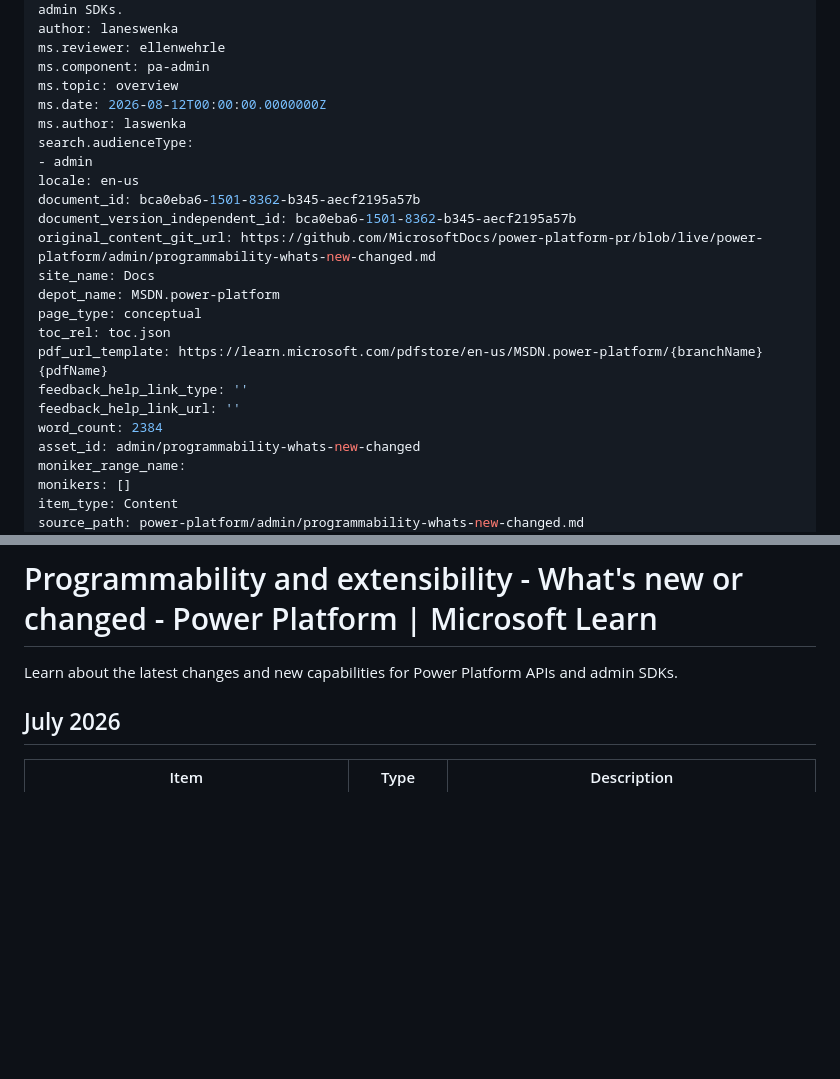
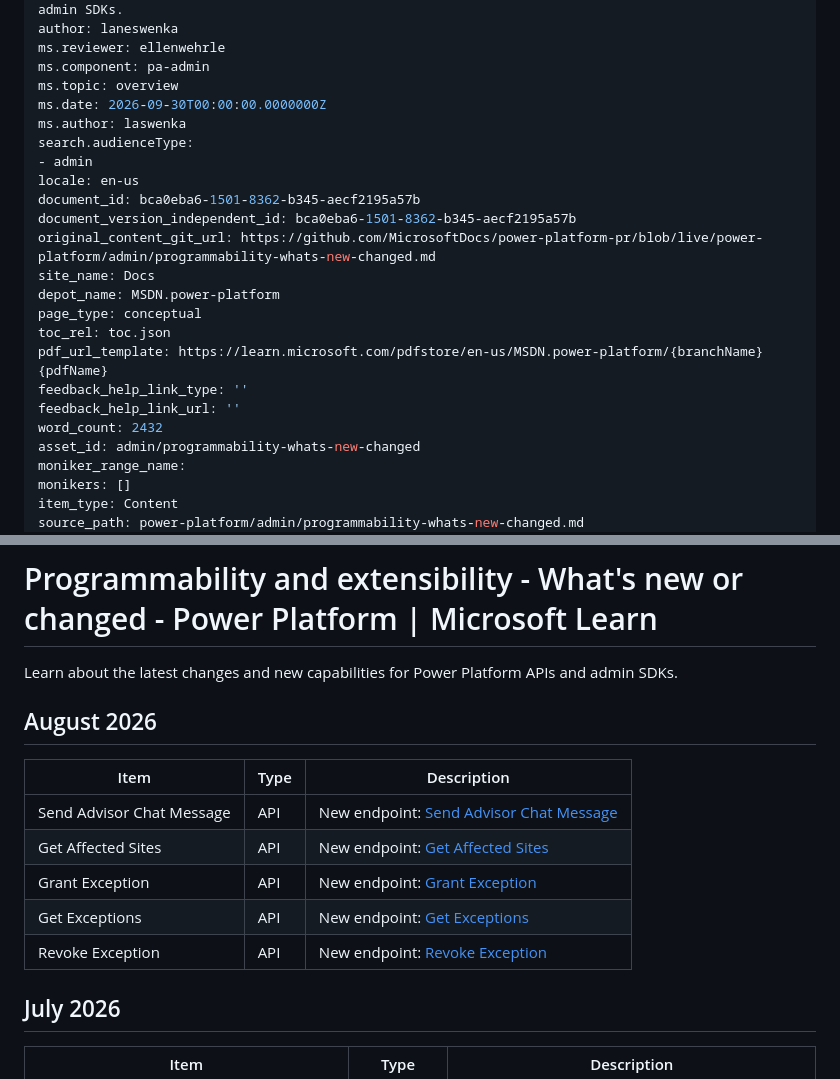
Before and after one commit to AdamCoulterOz/powerplatform-apis, a Markdown page: ppapi/docs/whats-new-changed.md, 2 parts joined by grey strips. Rendered like a GitHub page; blank space fills up the shorter version.

Commit message:
PPAPI docs mirror update 2026-09-30

```diff
--- a/ppapi/docs/whats-new-changed.md
+++ b/ppapi/docs/whats-new-changed.md
@@ -16,7 +16,7 @@ author: laneswenka
 ms.reviewer: ellenwehrle
 ms.component: pa-admin
 ms.topic: overview
-ms.date: 2026-08-12T00:00:00.0000000Z
+ms.date: 2026-09-30T00:00:00.0000000Z
 ms.author: laswenka
 search.audienceType:
 - admin
@@ -31,7 +31,7 @@ toc_rel: toc.json
 pdf_url_template: https://learn.microsoft.com/pdfstore/en-us/MSDN.power-platform/{branchName}{pdfName}
 feedback_help_link_type: ''
 feedback_help_link_url: ''
-word_count: 2384
+word_count: 2432
 asset_id: admin/programmability-whats-new-changed
 moniker_range_name:
 monikers: []
@@ -49,6 +49,16 @@ platformId: 51f6c119-154a-6d16-47ef-2a1b8b694c0c
 # Programmability and extensibility - What's new or changed - Power Platform | Microsoft Learn
 
 Learn about the latest changes and new capabilities for Power Platform APIs and admin SDKs.
+
+## August 2026
+
+| Item | Type | Description |
+| --- | --- | --- |
+| Send Advisor Chat Message | API | New endpoint: [Send Advisor Chat Message](analytics/advisor-chat/send-advisor-chat-message.md) |
+| Get Affected Sites | API | New endpoint: [Get Affected Sites](powerpages/websites/get-affected-sites.md) |
+| Grant Exception | API | New endpoint: [Grant Exception](powerpages/websites/grant-exception.md) |
+| Get Exceptions | API | New endpoint: [Get Exceptions](powerpages/websites/get-exceptions.md) |
+| Revoke Exception | API | New endpoint: [Revoke Exception](powerpages/websites/revoke-exception.md) |
 
 ## July 2026
 
```
Also changed, not shown: other parts of ppapi/docs/whats-new-changed.md (+2 -2 lines).
